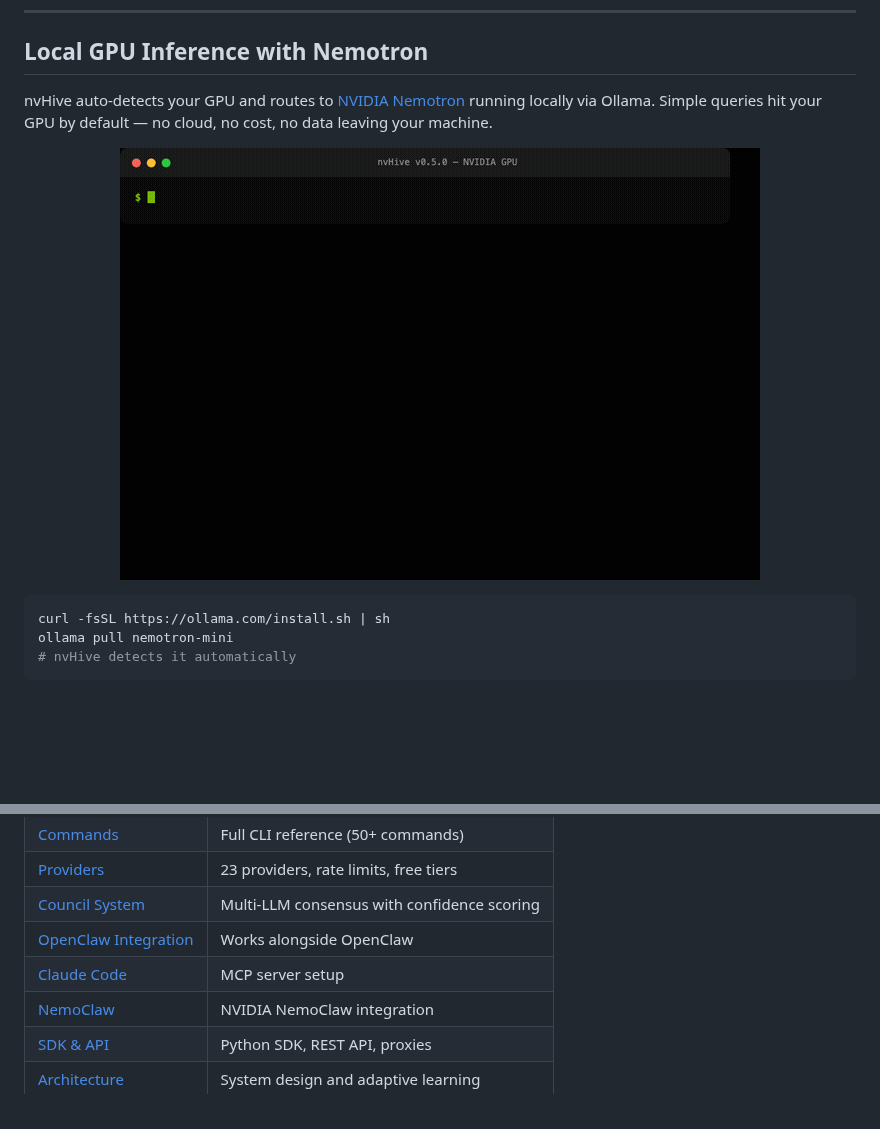
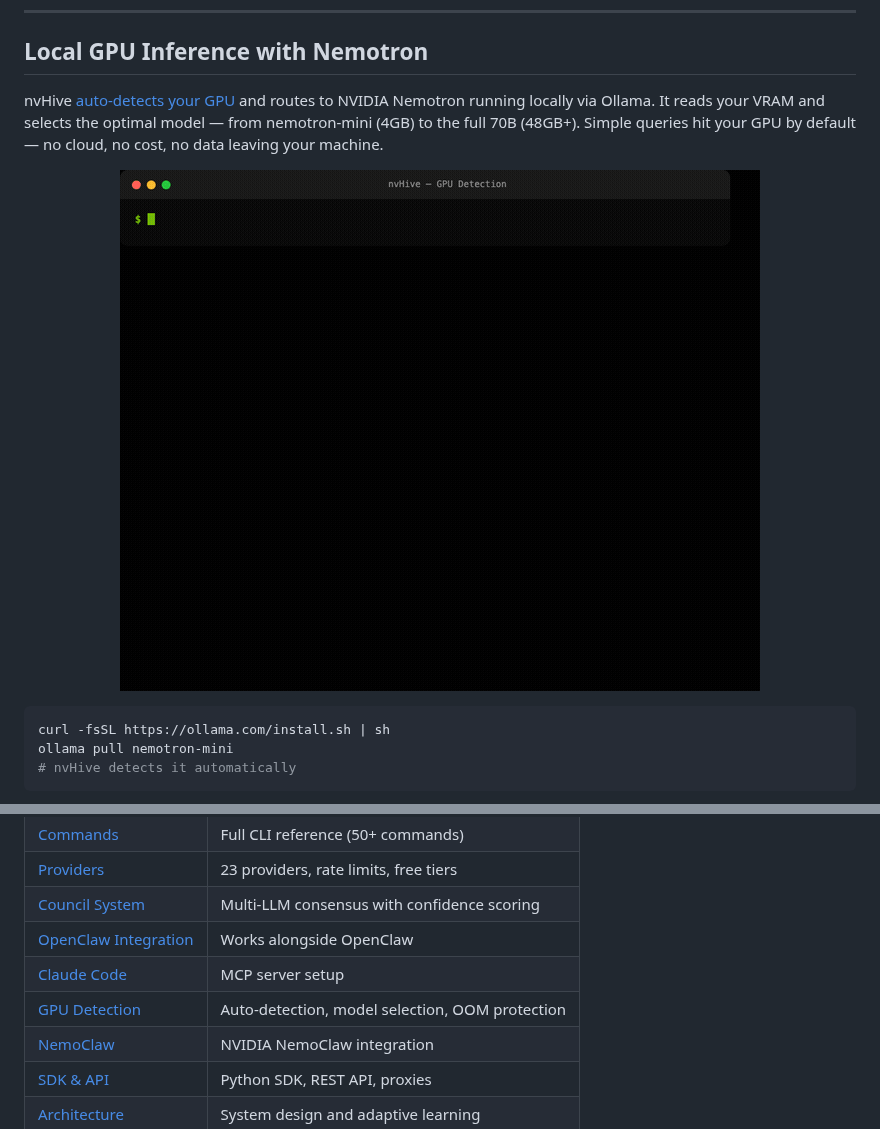
Before and after one commit to thatcooperguy/nvHive, a Markdown page: README.md, 2 parts joined by grey strips. GitHub-like rendering; pictures changed too: docs/screenshots/gpu-detection-demo.gif (added); blank space fills up the shorter version.

````diff
--- a/README.md
+++ b/README.md
@@ -181,10 +181,10 @@ nvh ask --escalate --verify "Explain the CAP theorem"
 
 ## Local GPU Inference with Nemotron
 
-nvHive auto-detects your GPU and routes to [NVIDIA Nemotron](https://build.nvidia.com/nvidia/nemotron-mini) running locally via Ollama. Simple queries hit your GPU by default — no cloud, no cost, no data leaving your machine.
+nvHive [auto-detects your GPU](docs/GPU_DETECTION.md) and routes to NVIDIA Nemotron running locally via Ollama. It reads your VRAM and selects the optimal model — from nemotron-mini (4GB) to the full 70B (48GB+). Simple queries hit your GPU by default — no cloud, no cost, no data leaving your machine.
 
 <p align="center">
-  <img src="docs/screenshots/nvidia-demo.gif" alt="nvHive NVIDIA GPU Demo" width="640">
+  <img src="docs/screenshots/gpu-detection-demo.gif" alt="nvHive GPU Detection & Model Selection" width="640">
 </p>
 
 ```bash
@@ -380,6 +380,7 @@ nvh routing-stats                     # learning in action
 | [Council System](docs/COUNCIL.md) | Multi-LLM consensus with confidence scoring |
 | [OpenClaw Integration](docs/OPENCLAW_MIGRATION.md) | Works alongside OpenClaw |
 | [Claude Code](docs/CLAUDE_CODE_INTEGRATION.md) | MCP server setup |
+| [GPU Detection](docs/GPU_DETECTION.md) | Auto-detection, model selection, OOM protection |
 | [NemoClaw](docs/NEMOCLAW.md) | NVIDIA NemoClaw integration |
 | [SDK & API](docs/SDK_API.md) | Python SDK, REST API, proxies |
 | [Architecture](docs/ARCHITECTURE.md) | System design and adaptive learning |
````
Also changed, not shown: docs/GPU_DETECTION.md (added, +149 -0 lines).
